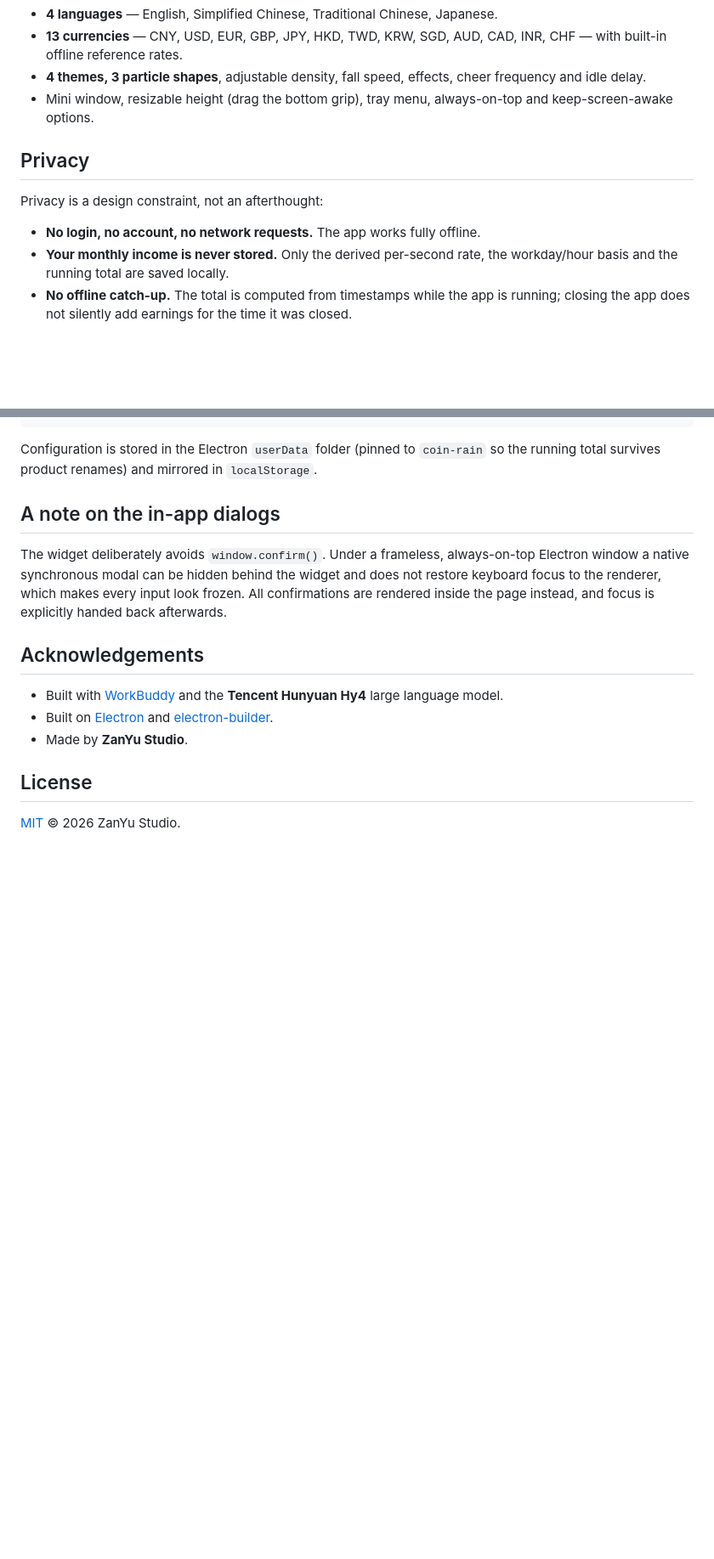
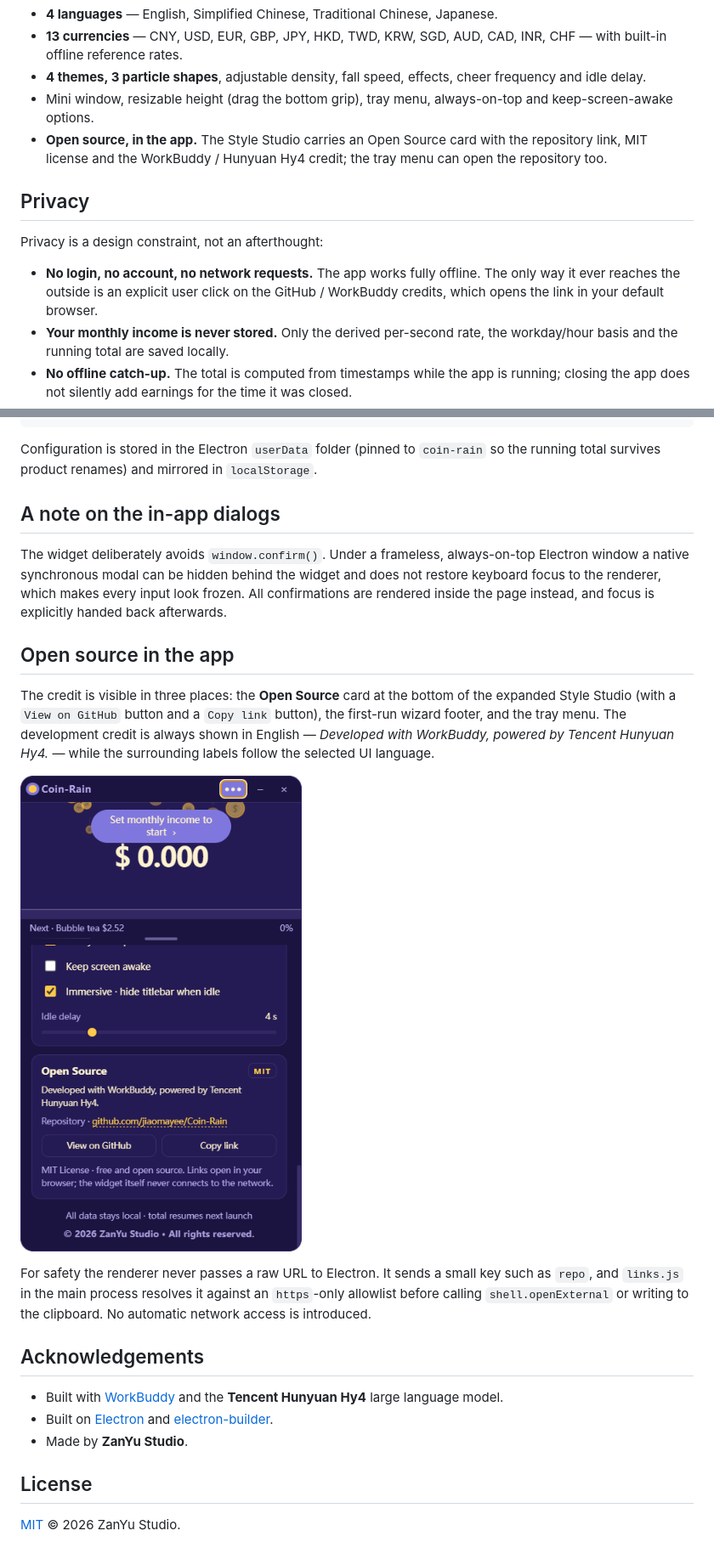
Before and after one commit to jiaomayee/Coin-Rain, a Markdown page: README.md, 2 parts joined by grey strips. Shown at 85% size. GitHub-like rendering; pictures changed too: docs/open-source.png (added); blank space fills up the shorter version.

```diff
--- a/README.md
+++ b/README.md
@@ -17,12 +17,13 @@ A tiny, always-on-top Windows desktop widget that turns your monthly income into
 - **13 currencies** — CNY, USD, EUR, GBP, JPY, HKD, TWD, KRW, SGD, AUD, CAD, INR, CHF — with built-in offline reference rates.
 - **4 themes, 3 particle shapes**, adjustable density, fall speed, effects, cheer frequency and idle delay.
 - Mini window, resizable height (drag the bottom grip), tray menu, always-on-top and keep-screen-awake options.
+- **Open source, in the app.** The Style Studio carries an Open Source card with the repository link, MIT license and the WorkBuddy / Hunyuan Hy4 credit; the tray menu can open the repository too.
 
 ## Privacy
 
 Privacy is a design constraint, not an afterthought:
 
-- **No login, no account, no network requests.** The app works fully offline.
+- **No login, no account, no network requests.** The app works fully offline. The only way it ever reaches the outside is an explicit user click on the GitHub / WorkBuddy credits, which opens the link in your default browser.
 - **Your monthly income is never stored.** Only the derived per-second rate, the workday/hour basis and the running total are saved locally.
 - **No offline catch-up.** The total is computed from timestamps while the app is running; closing the app does not silently add earnings for the time it was closed.
 - Currency conversion uses a static, built-in reference table for demonstration only. It is **not** live FX data and must not be used for payroll, accounting or trading.
@@ -76,6 +78,14 @@ Configuration is stored in the Electron `userData` folder (pinned to `coin-rain`
 
 The widget deliberately avoids `window.confirm()`. Under a frameless, always-on-top Electron window a native synchronous modal can be hidden behind the widget and does not restore keyboard focus to the renderer, which makes every input look frozen. All confirmations are rendered inside the page instead, and focus is explicitly handed back afterwards.
 
+## Open source in the app
+
+The credit is visible in three places: the **Open Source** card at the bottom of the expanded Style Studio (with a `View on GitHub` button and a `Copy link` button), the first-run wizard footer, and the tray menu. The development credit is always shown in English — *Developed with WorkBuddy, powered by Tencent Hunyuan Hy4.* — while the surrounding labels follow the selected UI language.
+
+![Open Source card inside the widget](docs/open-source.png)
+
+For safety the renderer never passes a raw URL to Electron. It sends a small key such as `repo`, and `links.js` in the main process resolves it against an `https`-only allowlist before calling `shell.openExternal` or writing to the clipboard. No automatic network access is introduced.
+
 ## Acknowledgements
 
 - Built with [WorkBuddy](https://www.workbuddy.cn/) and the **Tencent Hunyuan Hy4** large language model.
```
Also changed, not shown: other parts of README.md (+1 -0 lines), 10 other files.
